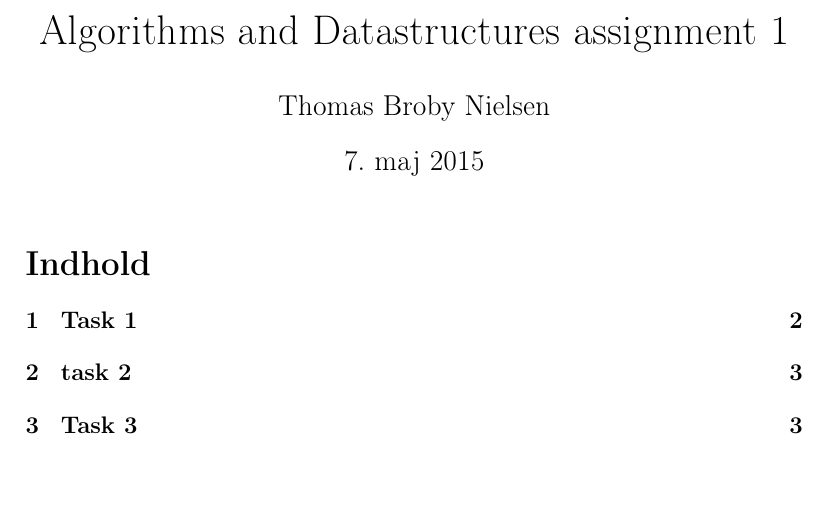
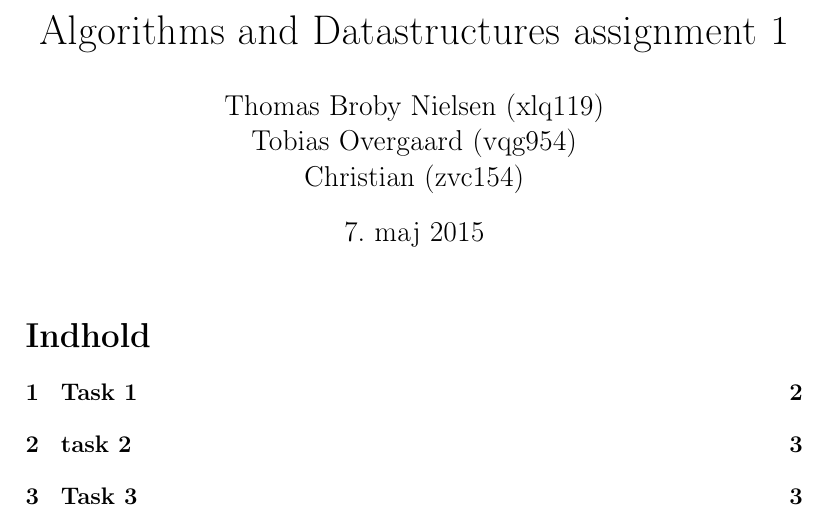
Before and after one commit to BlueGummy/Algorithms-datastructures, a LaTeX problem sheet (AD_assignment_1.tex): part of page 1 of 5, cut so that both start at the same text, the shorter picture padded with empty space. Compiled offline with pdfLaTeX.

Commit message:
final final version of the report
inseted authors for all of us

```diff
--- a/AD_assignment_1.tex
+++ b/AD_assignment_1.tex
@@ -14,7 +14,7 @@
 
 
 \title{Algorithms and Datastructures assignment 1}
-\author{Thomas Broby Nielsen}
+\author{Thomas Broby Nielsen (xlq119)\\ Tobias Overgaard (vqg954)\\ Christian (zvc154)}
 
 \begin{document}
 \maketitle
```
Also changed, not shown: AD_assignment_1.pdf, 2 other files.
